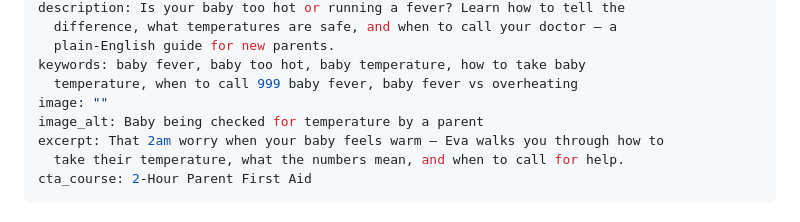
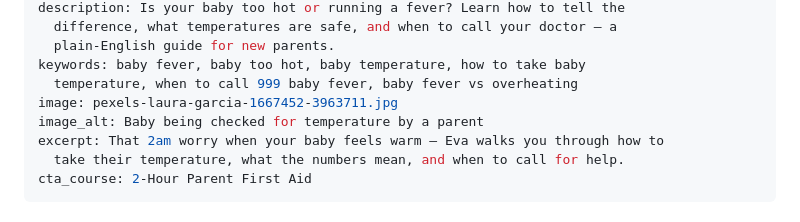
Before and after one commit to Teake1404/andchillax-website, a Markdown page: blog/_posts/baby-too-hot-or-fever.md, the part around the change. Drawn GitHub-style.

Commit message:
Update Blog Post “baby-too-hot-or-fever”

```diff
--- a/blog/_posts/baby-too-hot-or-fever.md
+++ b/blog/_posts/baby-too-hot-or-fever.md
@@ -11,7 +11,7 @@ description: Is your baby too hot or running a fever? Learn how to tell the
   plain-English guide for new parents.
 keywords: baby fever, baby too hot, baby temperature, how to take baby
   temperature, when to call 999 baby fever, baby fever vs overheating
-image: ""
+image: pexels-laura-garcia-1667452-3963711.jpg
 image_alt: Baby being checked for temperature by a parent
 excerpt: That 2am worry when your baby feels warm — Eva walks you through how to
   take their temperature, what the numbers mean, and when to call for help.
```
